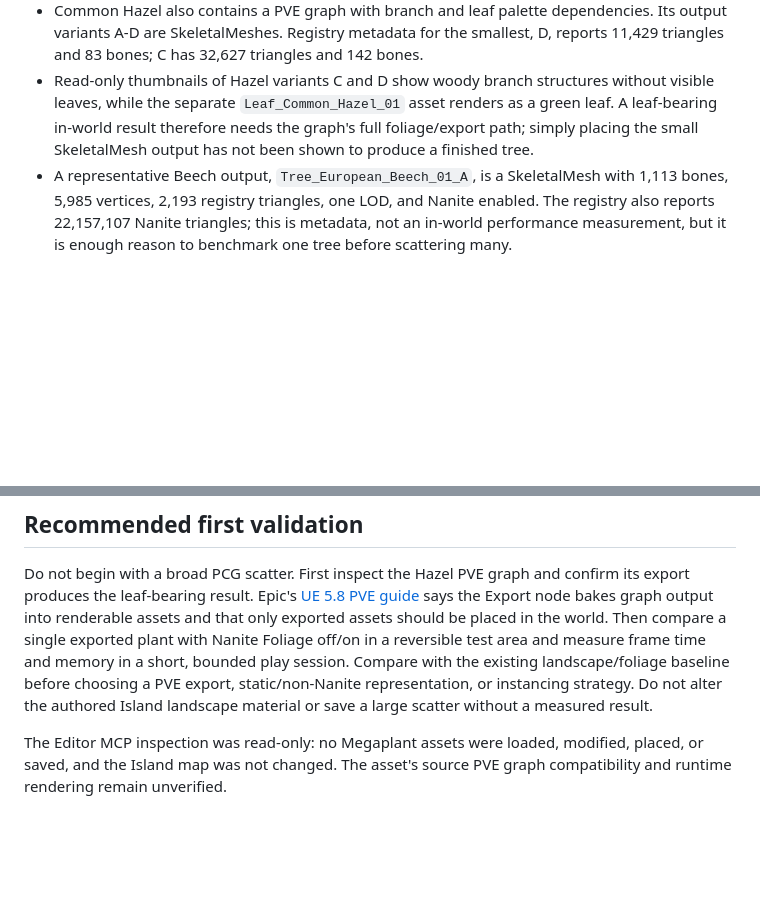
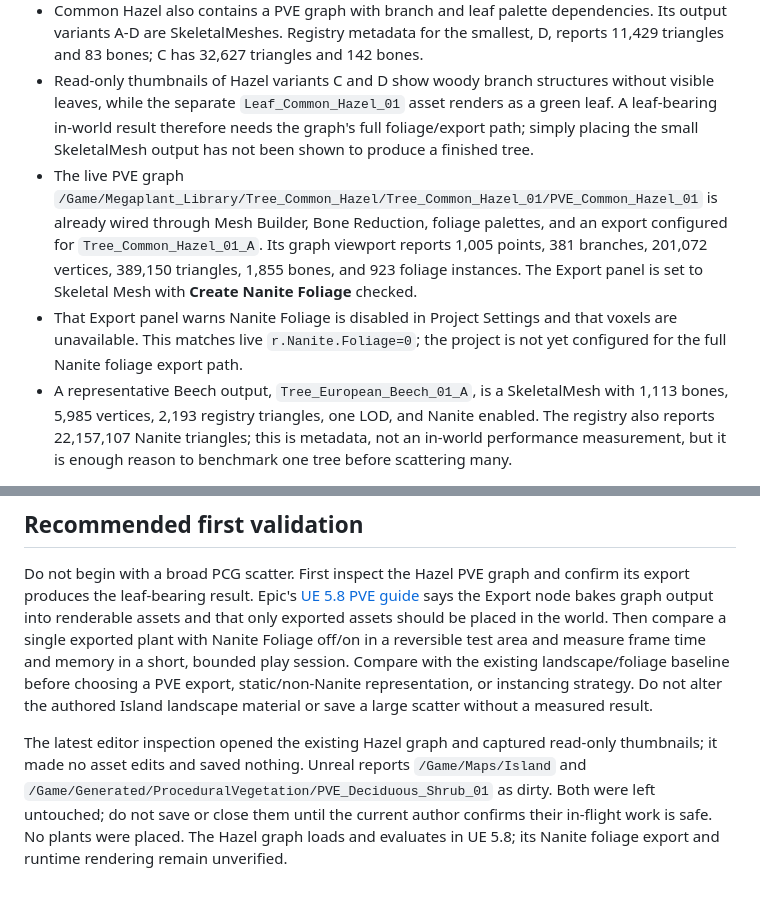
Before and after one commit to jmfreeland/CaptiveSky_2, a Markdown page: docs/findings/2026-10-11-megaplant-readiness.md, 2 parts joined by grey strips. Drawn GitHub-style; blank space fills up the shorter version.

Commit message:
Record live PVE export and dirty editor state

```diff
--- a/docs/findings/2026-10-11-megaplant-readiness.md
+++ b/docs/findings/2026-10-11-megaplant-readiness.md
@@ -8,10 +8,12 @@
 - European Beech includes both `/Game/Megaplant_Library/Tree_European_Beech/Tree_European_Beech_01/PVE_European_Beech_01` (class `ProceduralVegetation`) and `PVE_Preset_European_Beech_01` (class `ProceduralVegetationGrowerPreset`), as well as baked skeletal-mesh outputs.
 - Common Hazel also contains a PVE graph with branch and leaf palette dependencies. Its output variants A-D are SkeletalMeshes. Registry metadata for the smallest, D, reports 11,429 triangles and 83 bones; C has 32,627 triangles and 142 bones.
 - Read-only thumbnails of Hazel variants C and D show woody branch structures without visible leaves, while the separate `Leaf_Common_Hazel_01` asset renders as a green leaf. A leaf-bearing in-world result therefore needs the graph's full foliage/export path; simply placing the small SkeletalMesh output has not been shown to produce a finished tree.
+- The live PVE graph `/Game/Megaplant_Library/Tree_Common_Hazel/Tree_Common_Hazel_01/PVE_Common_Hazel_01` is already wired through Mesh Builder, Bone Reduction, foliage palettes, and an export configured for `Tree_Common_Hazel_01_A`. Its graph viewport reports 1,005 points, 381 branches, 201,072 vertices, 389,150 triangles, 1,855 bones, and 923 foliage instances. The Export panel is set to Skeletal Mesh with **Create Nanite Foliage** checked.
+- That Export panel warns Nanite Foliage is disabled in Project Settings and that voxels are unavailable. This matches live `r.Nanite.Foliage=0`; the project is not yet configured for the full Nanite foliage export path.
 - A representative Beech output, `Tree_European_Beech_01_A`, is a SkeletalMesh with 1,113 bones, 5,985 vertices, 2,193 registry triangles, one LOD, and Nanite enabled. The registry also reports 22,157,107 Nanite triangles; this is metadata, not an in-world performance measurement, but it is enough reason to benchmark one tree before scattering many.
 
 ## Recommended first validation
 
 Do not begin with a broad PCG scatter. First inspect the Hazel PVE graph and confirm its export produces the leaf-bearing result. Epic's [UE 5.8 PVE guide](https://dev.epicgames.com/documentation/unreal-engine/procedural-vegetation-editor-pve-in-unreal-engine) says the Export node bakes graph output into renderable assets and that only exported assets should be placed in the world. Then compare a single exported plant with Nanite Foliage off/on in a reversible test area and measure frame time and memory in a short, bounded play session. Compare with the existing landscape/foliage baseline before choosing a PVE export, static/non-Nanite representation, or instancing strategy. Do not alter the authored Island landscape material or save a large scatter without a measured result.
 
-The Editor MCP inspection was read-only: no Megaplant assets were loaded, modified, placed, or saved, and the Island map was not changed. The asset's source PVE graph compatibility and runtime rendering remain unverified.
+The latest editor inspection opened the existing Hazel graph and captured read-only thumbnails; it made no asset edits and saved nothing. Unreal reports `/Game/Maps/Island` and `/Game/Generated/ProceduralVegetation/PVE_Deciduous_Shrub_01` as dirty. Both were left untouched; do not save or close them until the current author confirms their in-flight work is safe. No plants were placed. The Hazel graph loads and evaluates in UE 5.8; its Nanite foliage export and runtime rendering remain unverified.
```
